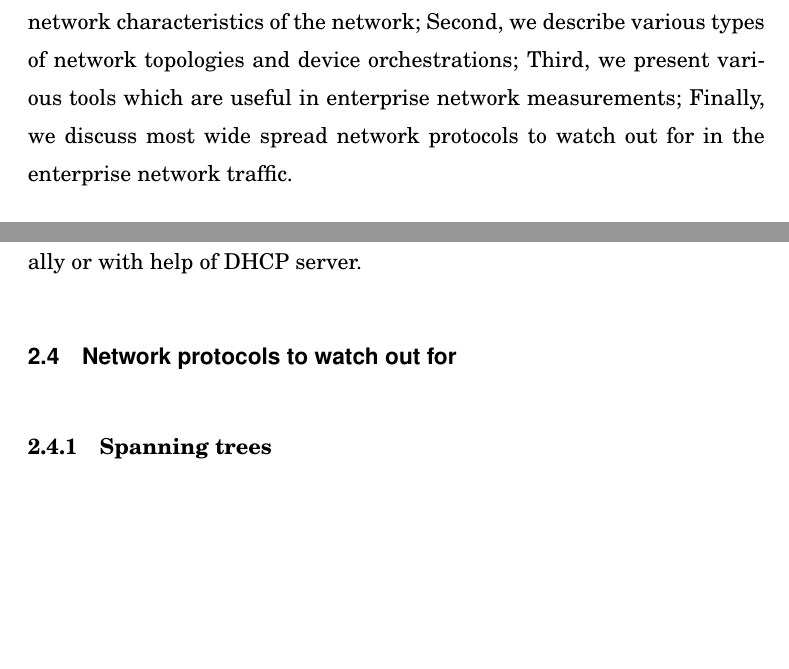
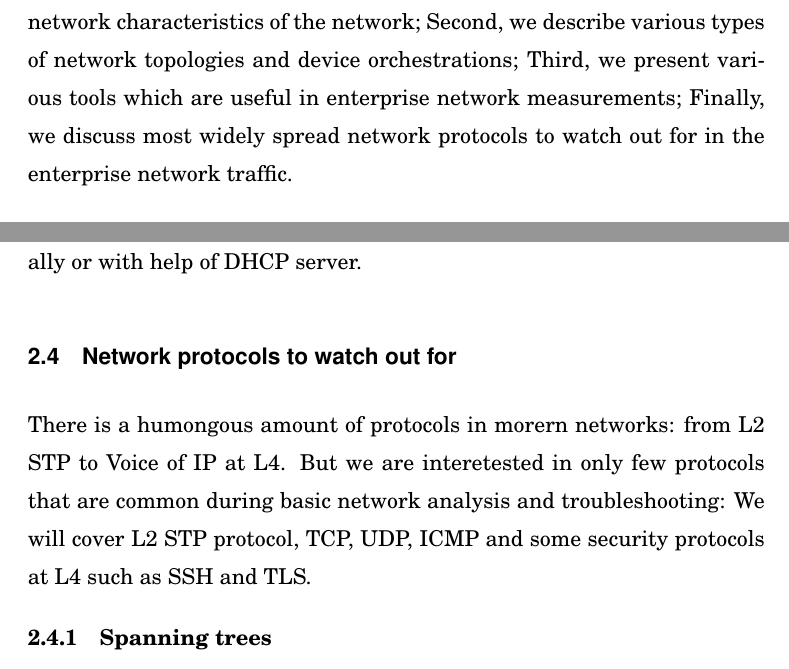
Before and after one commit to dmitriykuptsov/whatif2, a LaTeX thesis (report/book.tex, which reads report/intro.tex): two parts of pages 7 and 11 of 17, joined at a grey line, cut so that both start at the same text, the shorter picture padded with empty space. The pictures show the PDF file report/book.pdf that the author committed with the source.

Commit message:
Fixed typos

```diff
--- a/report/intro.tex
+++ b/report/intro.tex
@@ -26,7 +26,7 @@ This section consists of several important parts: First, we
 discuss main network characteristics of the network; Second,
 we describe various types of network topologies and device
 orchestrations; Third, we present various tools which are useful
-in enterprise network measurements; Finally, we discuss most wide spread
+in enterprise network measurements; Finally, we discuss most widely spread
 network protocols to watch out for in the enterprise
 network traffic.
 
@@ -153,6 +153,10 @@ to set default gateway, IP address on the interface, and set the DNS server name
 
 \section{Network protocols to watch out for}
 
+There is a humongous amount of protocols in morern networks: from L2 STP to Voice of IP at L4. But we are interetested in only
+few protocols that are common during basic network analysis and troubleshooting: We will cover L2 STP protocol, TCP, UDP, ICMP
+and some security protocols at L4 such as SSH and TLS.
+
 \subsection{Spanning trees}
 
 \subsection{TCP, UDP and ICMP}
```
Also changed, not shown: report/book.tex (+1 -1 lines), report/book.pdf, report/intro.tex (2 more changed lines), 1 other file.
